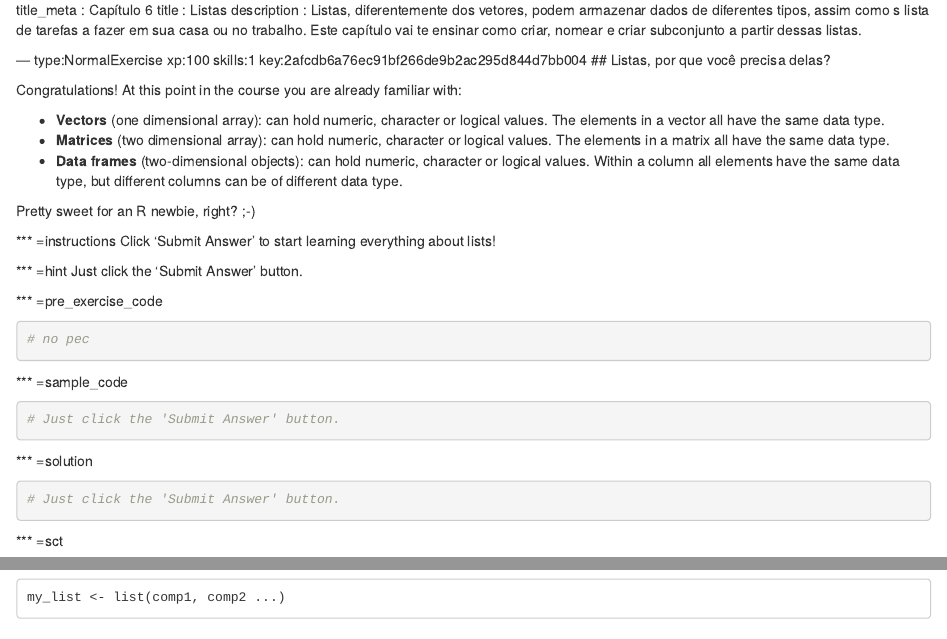
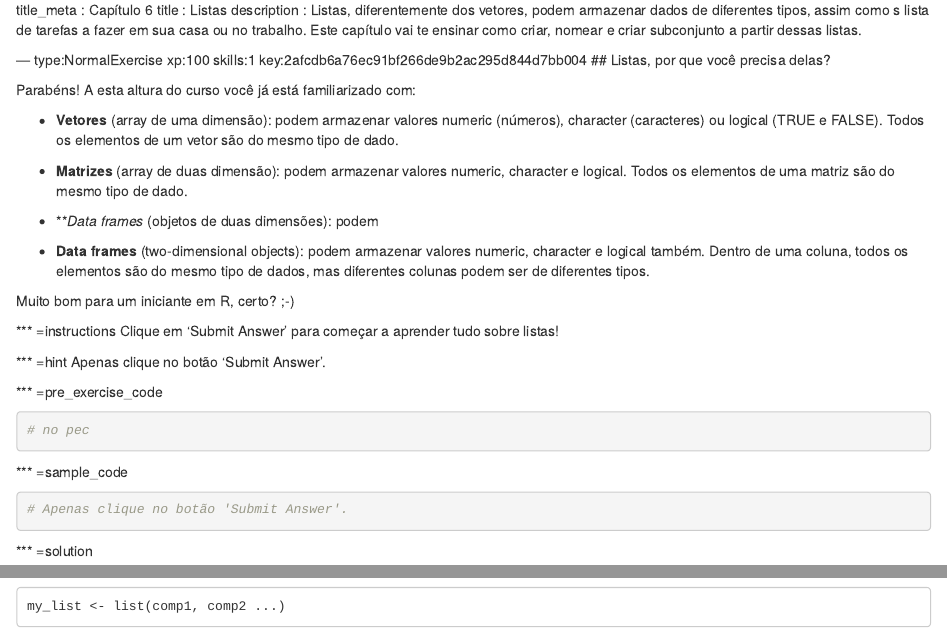
Before and after one commit to datacamp/community-courses-introduction-to-r-portuguese, an R Markdown document (chapter6.Rmd): the page in a window 1100 px wide, from its top, and a second part further down, joined at a grey line. Rendered offline with R 4.5, knitr and Pandoc, with nearby package versions; some code elsewhere in the file could not run offline.

Commit message:
Translation update

````diff
--- a/chapter6.Rmd
+++ b/chapter6.Rmd
@@ -6,19 +6,21 @@ description : Listas, diferentemente dos vetores, podem armazenar dados de difer
 --- type:NormalExercise xp:100 skills:1 key:2afcdb6a76ec91bf266de9b2ac295d844d7bb004
 ## Listas, por que você precisa delas?
 
-Congratulations! At this point in the course you are already familiar with:
+Parabéns! A esta altura do curso você já está familiarizado com:
 
-- **Vectors** (one dimensional array): can hold numeric, character or logical values. The elements in a vector all have the same data type.
-- **Matrices** (two dimensional array): can hold numeric, character or logical values. The elements in a matrix all have the same data type.
-- **Data frames** (two-dimensional objects): can hold numeric, character or logical values. Within a column all elements have the same data type, but different columns can be of different data type.
+- **Vetores** (array de uma dimensão): podem armazenar valores numeric (números), character (caracteres) ou logical (TRUE e FALSE). Todos os elementos de um vetor são do mesmo tipo de dado.
+- **Matrizes** (array de duas dimensão): podem armazenar valores numeric, character e logical. Todos os elementos de uma matriz são do mesmo tipo de dado.
+- ***Data frames* (objetos de duas dimensões): podem
 
-Pretty sweet for an R newbie, right? ;-)
+- **Data frames** (two-dimensional objects): podem armazenar valores numeric, character e logical também. Dentro de uma coluna, todos os elementos são do mesmo tipo de dados, mas diferentes colunas podem ser de diferentes tipos.
+
+Muito bom para um iniciante em R, certo? ;-)
 
 *** =instructions
-Click 'Submit Answer' to start learning everything about lists!
+Clique em 'Submit Answer' para começar a aprender tudo sobre listas!
 
 *** =hint
-Just click the 'Submit Answer' button.
+Apenas clique no botão 'Submit Answer'.
 
 *** =pre_exercise_code
 ```{r}
@@ -27,9 +29,8 @@ Just click the 'Submit Answer' button.
 
 *** =sample_code
 ```{r}
-# Just click the 'Submit Answer' button.
+# Apenas clique no botão 'Submit Answer'.
 ```
 
 *** =solution
 ```{r}
-# Just click the 'Submit Answer' button.
````
Also changed, not shown: chapter6.Rmd (3 more changed lines).
